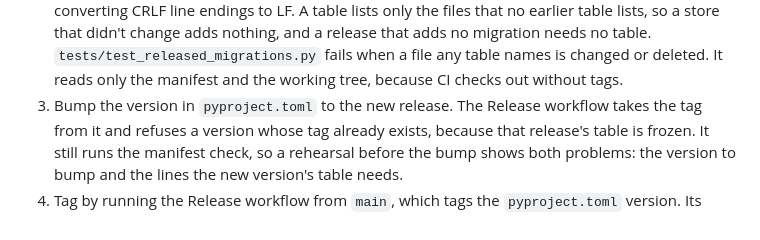
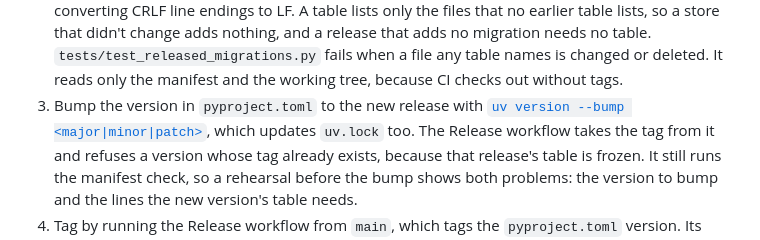
Before and after one commit to ATherkel/budget, a Markdown page: docs/architecture/operations.md, the part around the change. Rendered like a GitHub page.

Commit message:
docs: bump the release version with uv version --bump
Part of #492.

Co-Authored-By: Claude Opus 5.5 <noreply@anthropic.com>

```diff
--- a/docs/architecture/operations.md
+++ b/docs/architecture/operations.md
@@ -1055,7 +1055,9 @@ Before tagging a release:
    `tests/test_released_migrations.py` fails when a file
    any table names is changed or deleted. It reads only the manifest and the
    working tree, because CI checks out without tags.
-3. Bump the version in `pyproject.toml` to the new release. The Release
+3. Bump the version in `pyproject.toml` to the new release with
+   [`uv version --bump <major|minor|patch>`](https://docs.astral.sh/uv/guides/package/#updating-your-version),
+   which updates `uv.lock` too. The Release
    workflow takes the tag from it and refuses a version whose tag already
    exists, because that release's table is frozen. It still runs the
    manifest check, so a rehearsal before the bump shows both problems: the
```
